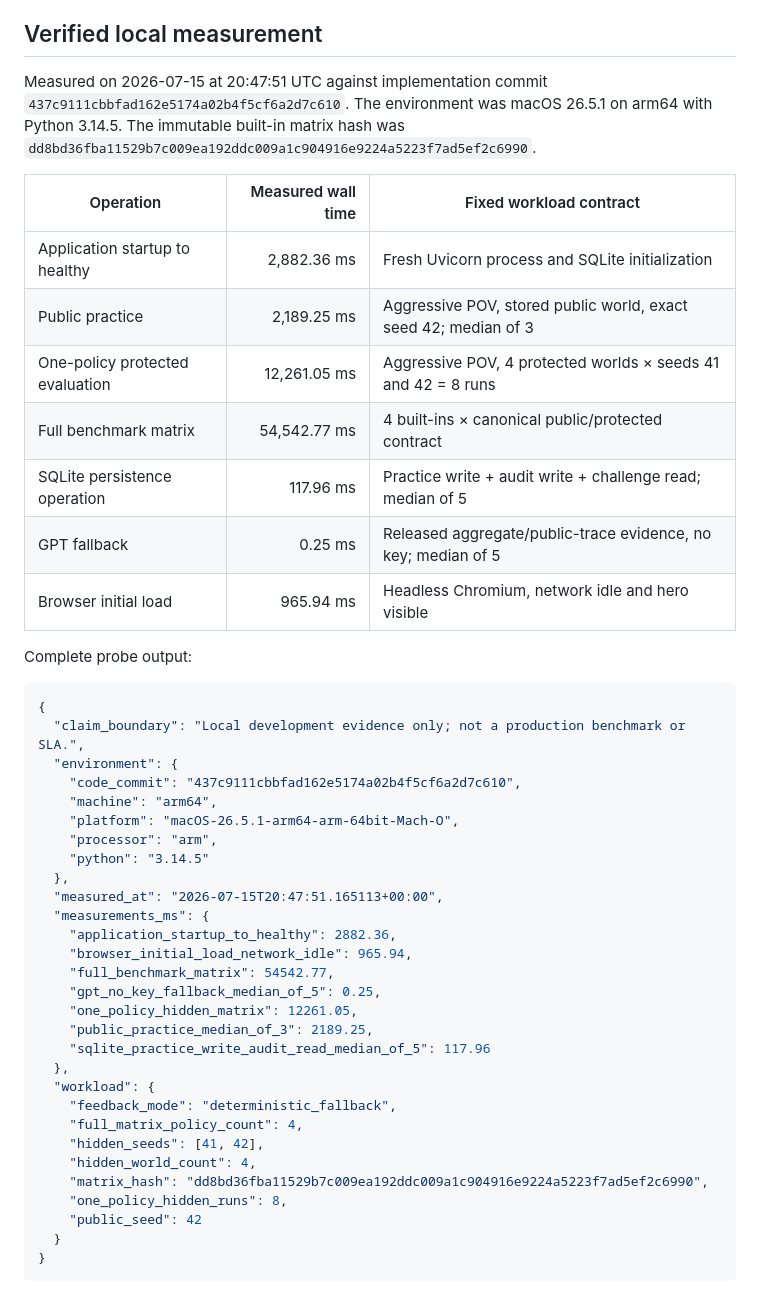
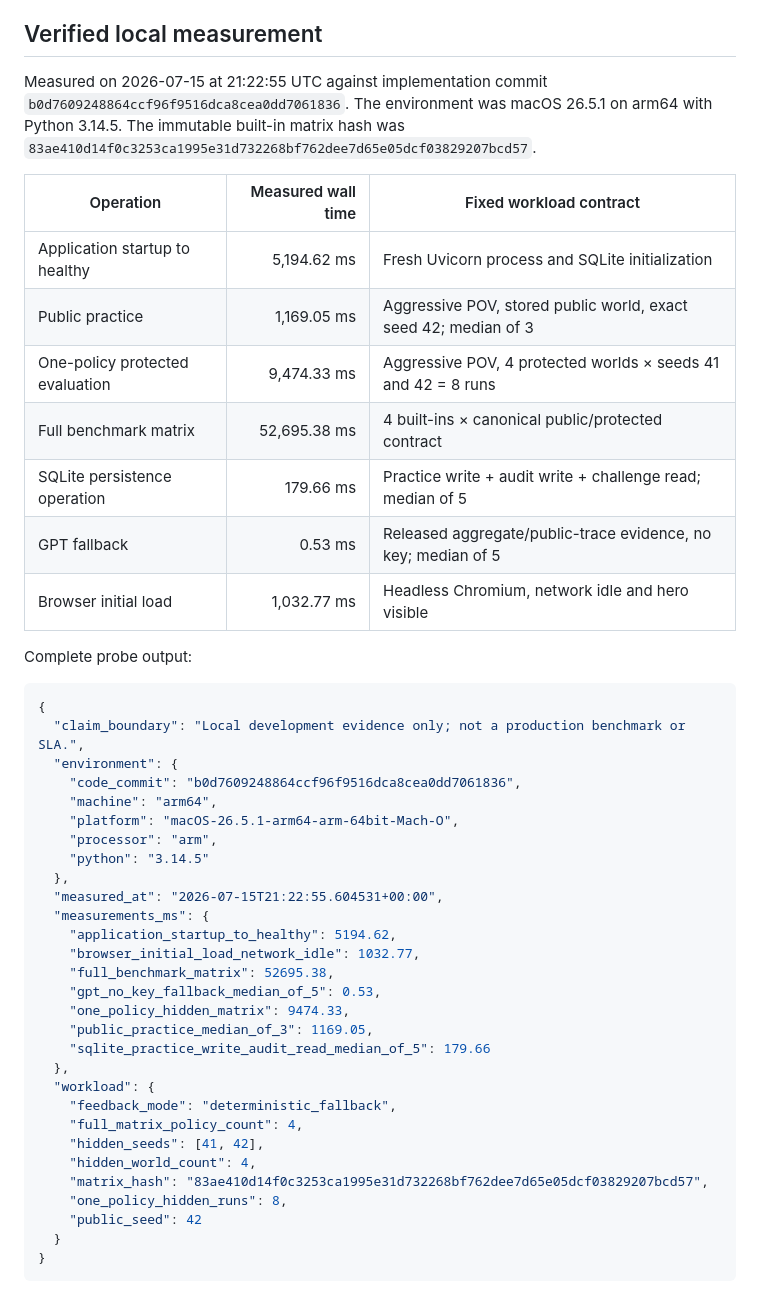
Before and after one commit to Scott-Switzer/market-fuzzer, a Markdown page: docs/PERFORMANCE.md, the part around the change. GitHub-like rendering.

Commit message:
docs: refresh performance after review hardening

```diff
--- a/docs/PERFORMANCE.md
+++ b/docs/PERFORMANCE.md
@@ -24,20 +24,20 @@ The probe uses a temporary SQLite database and removes it. It removes `OPENAI_AP
 
 ## Verified local measurement
 
-Measured on 2026-07-15 at 20:47:51 UTC against implementation commit
-`437c9111cbbfad162e5174a02b4f5cf6a2d7c610`. The environment was macOS 26.5.1 on arm64 with
+Measured on 2026-07-15 at 21:22:55 UTC against implementation commit
+`b0d7609248864ccf96f9516dca8cea0dd7061836`. The environment was macOS 26.5.1 on arm64 with
 Python 3.14.5. The immutable built-in matrix hash was
-`dd8bd36fba11529b7c009ea192ddc009a1c904916e9224a5223f7ad5ef2c6990`.
+`83ae410d14f0c3253ca1995e31d732268bf762dee7d65e05dcf03829207bcd57`.
 
 | Operation | Measured wall time | Fixed workload contract |
 | --- | ---: | --- |
-| Application startup to healthy | 2,882.36 ms | Fresh Uvicorn process and SQLite initialization |
-| Public practice | 2,189.25 ms | Aggressive POV, stored public world, exact seed 42; median of 3 |
-| One-policy protected evaluation | 12,261.05 ms | Aggressive POV, 4 protected worlds × seeds 41 and 42 = 8 runs |
-| Full benchmark matrix | 54,542.77 ms | 4 built-ins × canonical public/protected contract |
-| SQLite persistence operation | 117.96 ms | Practice write + audit write + challenge read; median of 5 |
-| GPT fallback | 0.25 ms | Released aggregate/public-trace evidence, no key; median of 5 |
-| Browser initial load | 965.94 ms | Headless Chromium, network idle and hero visible |
+| Application startup to healthy | 5,194.62 ms | Fresh Uvicorn process and SQLite initialization |
+| Public practice | 1,169.05 ms | Aggressive POV, stored public world, exact seed 42; median of 3 |
+| One-policy protected evaluation | 9,474.33 ms | Aggressive POV, 4 protected worlds × seeds 41 and 42 = 8 runs |
+| Full benchmark matrix | 52,695.38 ms | 4 built-ins × canonical public/protected contract |
+| SQLite persistence operation | 179.66 ms | Practice write + audit write + challenge read; median of 5 |
+| GPT fallback | 0.53 ms | Released aggregate/public-trace evidence, no key; median of 5 |
+| Browser initial load | 1,032.77 ms | Headless Chromium, network idle and hero visible |
 
 Complete probe output:
 
@@ -45,28 +45,28 @@ Complete probe output:
 {
   "claim_boundary": "Local development evidence only; not a production benchmark or SLA.",
   "environment": {
-    "code_commit": "437c9111cbbfad162e5174a02b4f5cf6a2d7c610",
+    "code_commit": "b0d7609248864ccf96f9516dca8cea0dd7061836",
     "machine": "arm64",
     "platform": "macOS-26.5.1-arm64-arm-64bit-Mach-O",
     "processor": "arm",
     "python": "3.14.5"
   },
-  "measured_at": "2026-07-15T20:47:51.165113+00:00",
+  "measured_at": "2026-07-15T21:22:55.604531+00:00",
   "measurements_ms": {
-    "application_startup_to_healthy": 2882.36,
-    "browser_initial_load_network_idle": 965.94,
-    "full_benchmark_matrix": 54542.77,
-    "gpt_no_key_fallback_median_of_5": 0.25,
-    "one_policy_hidden_matrix": 12261.05,
-    "public_practice_median_of_3": 2189.25,
-    "sqlite_practice_write_audit_read_median_of_5": 117.96
+    "application_startup_to_healthy": 5194.62,
+    "browser_initial_load_network_idle": 1032.77,
+    "full_benchmark_matrix": 52695.38,
+    "gpt_no_key_fallback_median_of_5": 0.53,
+    "one_policy_hidden_matrix": 9474.33,
+    "public_practice_median_of_3": 1169.05,
+    "sqlite_practice_write_audit_read_median_of_5": 179.66
   },
   "workload": {
     "feedback_mode": "deterministic_fallback",
     "full_matrix_policy_count": 4,
     "hidden_seeds": [41, 42],
     "hidden_world_count": 4,
-    "matrix_hash": "dd8bd36fba11529b7c009ea192ddc009a1c904916e9224a5223f7ad5ef2c6990",
+    "matrix_hash": "83ae410d14f0c3253ca1995e31d732268bf762dee7d65e05dcf03829207bcd57",
     "one_policy_hidden_runs": 8,
     "public_seed": 42
   }
```
